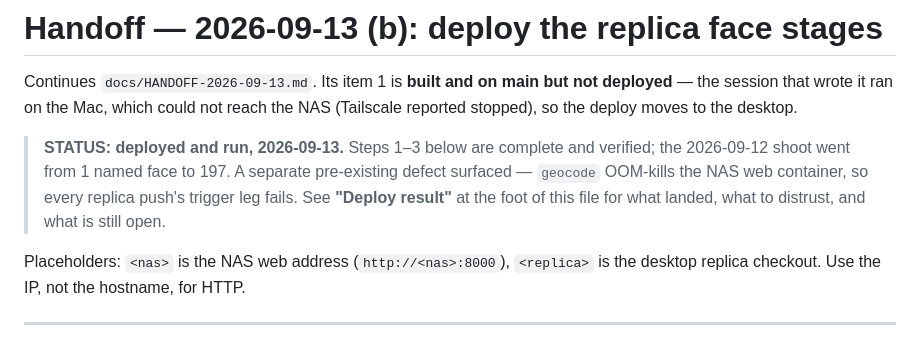
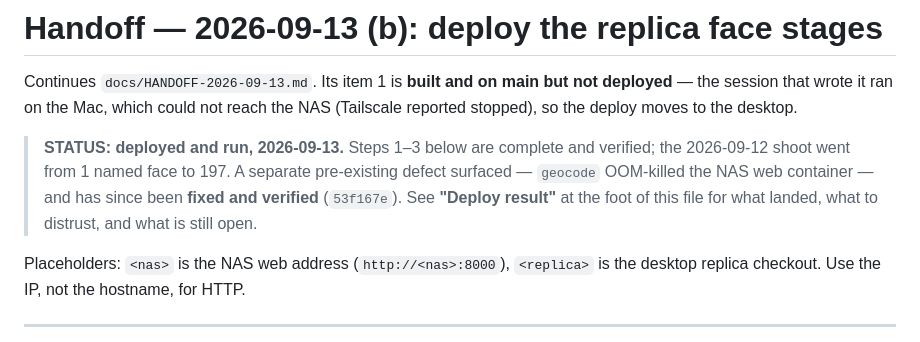
Before and after one commit to mnewkirk/local-photo-search, a Markdown page: docs/HANDOFF-2026-09-13-deploy.md, the part around one of its changes. Drawn GitHub-style.

```diff
--- a/docs/HANDOFF-2026-09-13-deploy.md
+++ b/docs/HANDOFF-2026-09-13-deploy.md
@@ -6,9 +6,10 @@ reach the NAS (Tailscale reported stopped), so the deploy moves to the desktop.
 
 > **STATUS: deployed and run, 2026-09-13.** Steps 1–3 below are complete and
 > verified; the 2026-09-12 shoot went from 1 named face to 197. A separate
-> pre-existing defect surfaced — `geocode` OOM-kills the NAS web container, so
-> every replica push's trigger leg fails. See **"Deploy result"** at the foot of
-> this file for what landed, what to distrust, and what is still open.
+> pre-existing defect surfaced — `geocode` OOM-killed the NAS web container —
+> and has since been **fixed and verified** (`53f167e`). See **"Deploy result"**
+> at the foot of this file for what landed, what to distrust, and what is still
+> open.
 
 Placeholders: `<nas>` is the NAS web address (`http://<nas>:8000`), `<replica>`
 is the desktop replica checkout. Use the IP, not the hostname, for HTTP.
```
Also changed, not shown: other parts of docs/HANDOFF-2026-09-13-deploy.md (+71 -0 lines), CLAUDE.md (+13 -2 lines).
